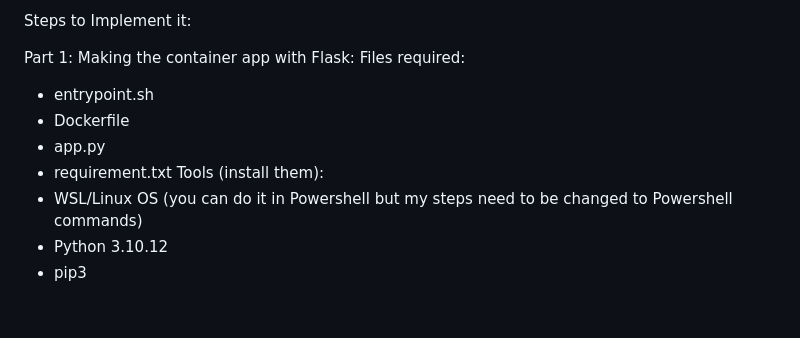
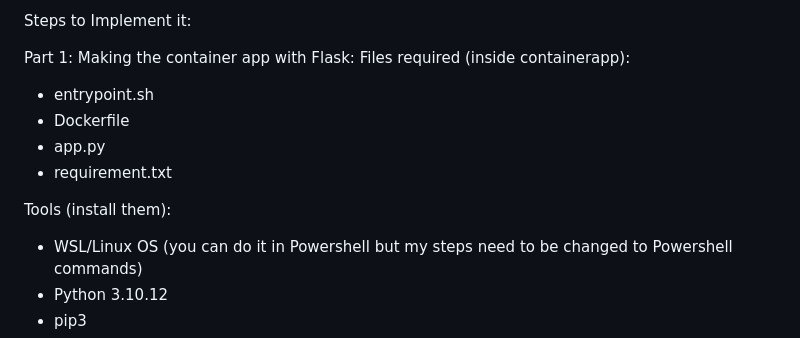
Before and after one commit to jerilkbestin/TranscodeFlex-GCP-Project-, a Markdown page: README.md, the part around the change. Drawn GitHub-style; blank space fills up the shorter version.

```diff
--- a/README.md
+++ b/README.md
@@ -52,11 +52,12 @@ Cloud Functions:
 Steps to Implement it:
 
 Part 1: Making the container app with Flask:
-Files required:
+Files required (inside containerapp):
 - entrypoint.sh
 - Dockerfile
 - app.py
 - requirement.txt
+
 Tools (install them):
 - WSL/Linux OS (you can do it in Powershell but my steps need to be changed to Powershell commands)
 - Python 3.10.12
```
